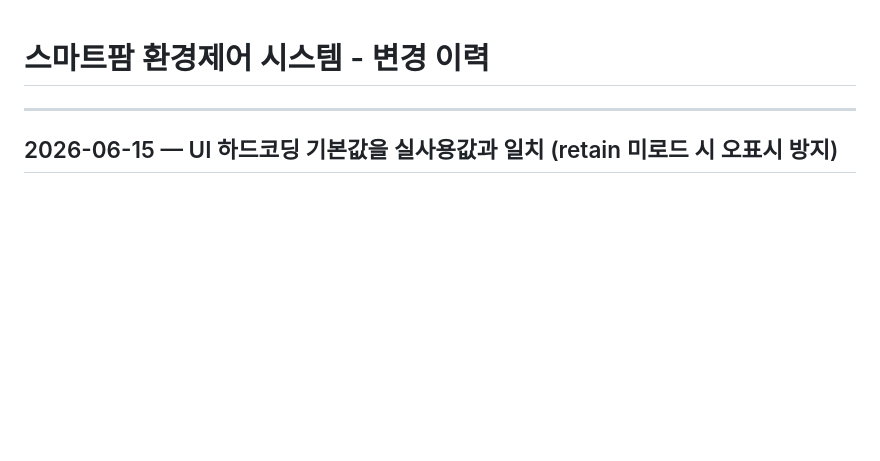
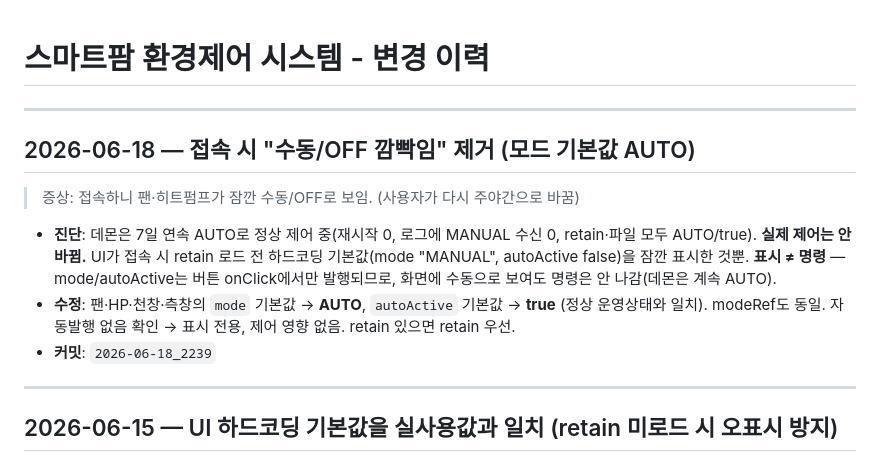
Before and after one commit to dolkim85/tansaeng, a Markdown page: CHANGELOG.md, the part around the change. Rendered like a GitHub page; blank space fills up the shorter version.

Commit message:
2026-06-18_2240 CHANGELOG - 접속 시 수동/OFF 깜빡임 제거 기록
Co-Authored-By: Claude Opus 4.8 <noreply@anthropic.com>

```diff
--- a/CHANGELOG.md
+++ b/CHANGELOG.md
@@ -1,4 +1,14 @@
 # 스마트팜 환경제어 시스템 - 변경 이력
+
+---
+
+## 2026-06-18 — 접속 시 "수동/OFF 깜빡임" 제거 (모드 기본값 AUTO)
+
+> 증상: 접속하니 팬·히트펌프가 잠깐 수동/OFF로 보임. (사용자가 다시 주야간으로 바꿈)
+
+- **진단**: 데몬은 7일 연속 AUTO로 정상 제어 중(재시작 0, 로그에 MANUAL 수신 0, retain·파일 모두 AUTO/true). **실제 제어는 안 바뀜.** UI가 접속 시 retain 로드 전 하드코딩 기본값(mode "MANUAL", autoActive false)을 잠깐 표시한 것뿐. **표시 ≠ 명령** — mode/autoActive는 버튼 onClick에서만 발행되므로, 화면에 수동으로 보여도 명령은 안 나감(데몬은 계속 AUTO).
+- **수정**: 팬·HP·천창·측창의 `mode` 기본값 → **AUTO**, `autoActive` 기본값 → **true** (정상 운영상태와 일치). modeRef도 동일. 자동발행 없음 확인 → 표시 전용, 제어 영향 없음. retain 있으면 retain 우선.
+- **커밋**: `2026-06-18_2239`
 
 ---
 
```
